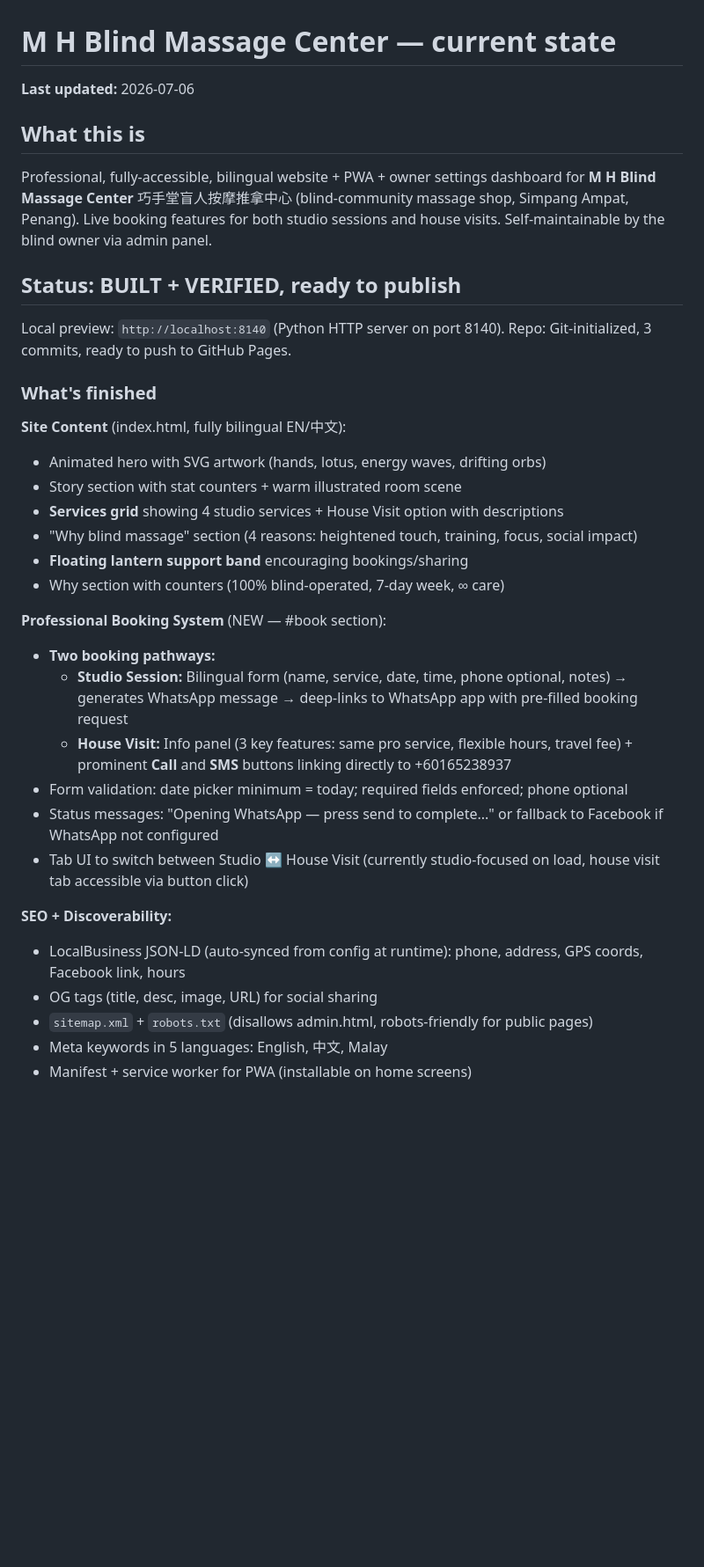
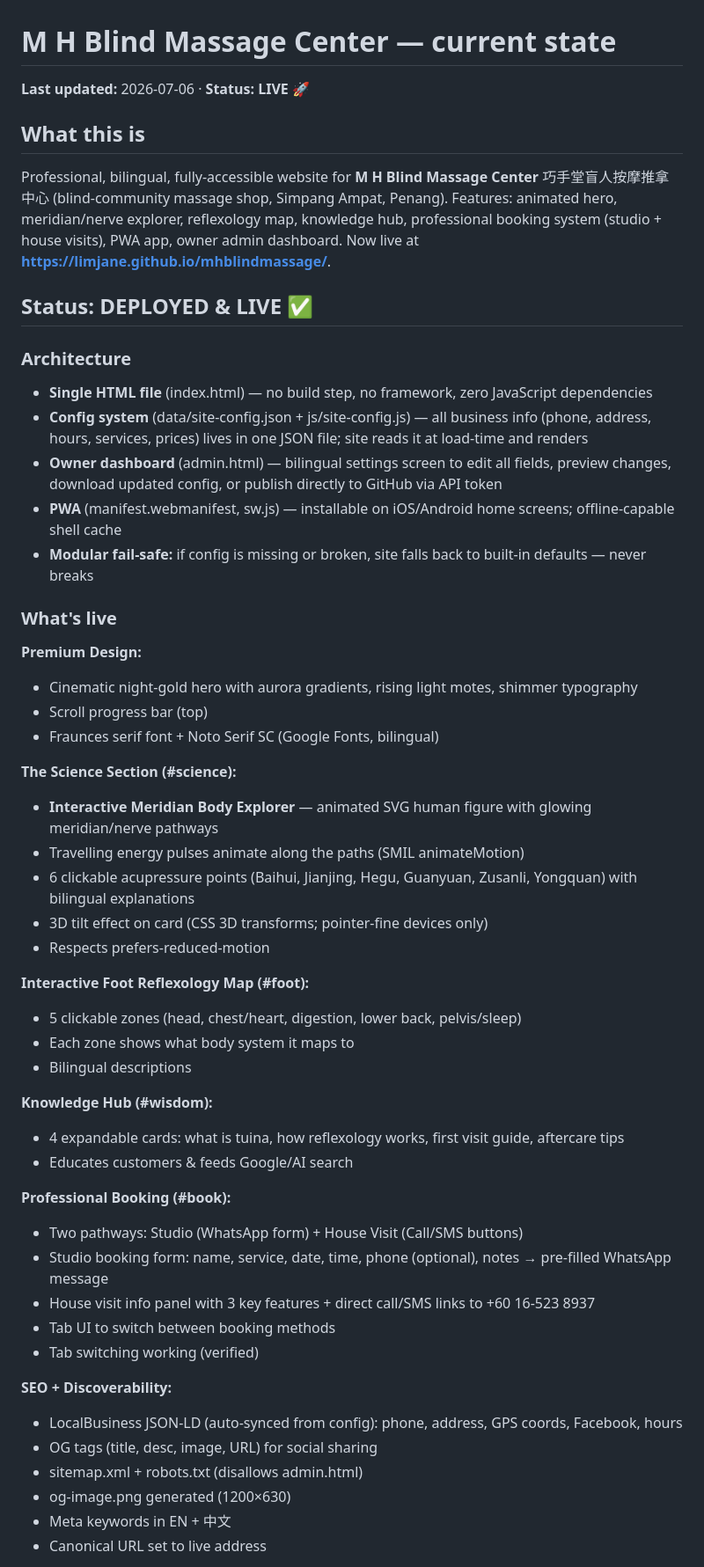
Before and after one commit to limjane/mhblindmassage, a Markdown page: project-docs/current_state.md, the part around one of its changes. Shown at 88% size. Drawn GitHub-style; blank space fills up the shorter version.

```diff
--- a/project-docs/current_state.md
+++ b/project-docs/current_state.md
@@ -1,37 +1,54 @@
 # M H Blind Massage Center — current state
 
-**Last updated:** 2026-07-06
+**Last updated:** 2026-07-06 · **Status: LIVE** 🚀
 
 ## What this is
-Professional, fully-accessible, bilingual website + PWA + owner settings dashboard for **M H Blind Massage Center** 巧手堂盲人按摩推拿中心 (blind-community massage shop, Simpang Ampat, Penang). Live booking features for both studio sessions and house visits. Self-maintainable by the blind owner via admin panel.
+Professional, bilingual, fully-accessible website for **M H Blind Massage Center** 巧手堂盲人按摩推拿中心 (blind-community massage shop, Simpang Ampat, Penang). Features: animated hero, meridian/nerve explorer, reflexology map, knowledge hub, professional booking system (studio + house visits), PWA app, owner admin dashboard. Now live at **https://limjane.github.io/mhblindmassage/**.
 
-## Status: BUILT + VERIFIED, ready to publish
+## Status: DEPLOYED & LIVE ✅
 
-Local preview: `http://localhost:8140` (Python HTTP server on port 8140).
-Repo: Git-initialized, 3 commits, ready to push to GitHub Pages.
+### Architecture
+- **Single HTML file** (index.html) — no build step, no framework, zero JavaScript dependencies
+- **Config system** (data/site-config.json + js/site-config.js) — all business info (phone, address, hours, services, prices) lives in one JSON file; site reads it at load-time and renders
+- **Owner dashboard** (admin.html) — bilingual settings screen to edit all fields, preview changes, download updated config, or publish directly to GitHub via API token
+- **PWA** (manifest.webmanifest, sw.js) — installable on iOS/Android home screens; offline-capable shell cache
+- **Modular fail-safe:** if config is missing or broken, site falls back to built-in defaults — never breaks
 
-### What's finished
+### What's live
 
-**Site Content** (index.html, fully bilingual EN/中文):
-- Animated hero with SVG artwork (hands, lotus, energy waves, drifting orbs)
-- Story section with stat counters + warm illustrated room scene
-- **Services grid** showing 4 studio services + House Visit option with descriptions
-- "Why blind massage" section (4 reasons: heightened touch, training, focus, social impact)
-- **Floating lantern support band** encouraging bookings/sharing
-- Why section with counters (100% blind-operated, 7-day week, ∞ care)
+**Premium Design:**
+- Cinematic night-gold hero with aurora gradients, rising light motes, shimmer typography
+- Scroll progress bar (top)
+- Fraunces serif font + Noto Serif SC (Google Fonts, bilingual)
 
-**Professional Booking System** (NEW — #book section):
-- **Two booking pathways:**
-  - **Studio Session:** Bilingual form (name, service, date, time, phone optional, notes) → generates WhatsApp message → deep-links to WhatsApp app with pre-filled booking request
-  - **House Visit:** Info panel (3 key features: same pro service, flexible hours, travel fee) + prominent **Call** and **SMS** buttons linking directly to +60165238937
-- Form validation: date picker minimum = today; required fields enforced; phone optional
-- Status messages: "Opening WhatsApp — press send to complete..." or fallback to Facebook if WhatsApp not configured
-- Tab UI to switch between Studio ↔ House Visit (currently studio-focused on load, house visit tab accessible via button click)
+**The Science Section (#science):**
+- **Interactive Meridian Body Explorer** — animated SVG human figure with glowing meridian/nerve pathways
+- Travelling energy pulses animate along the paths (SMIL animateMotion)
+- 6 clickable acupressure points (Baihui, Jianjing, Hegu, Guanyuan, Zusanli, Yongquan) with bilingual explanations
+- 3D tilt effect on card (CSS 3D transforms; pointer-fine devices only)
+- Respects prefers-reduced-motion
+
+**Interactive Foot Reflexology Map (#foot):**
+- 5 clickable zones (head, chest/heart, digestion, lower back, pelvis/sleep)
+- Each zone shows what body system it maps to
+- Bilingual descriptions
+
+**Knowledge Hub (#wisdom):**
+- 4 expandable cards: what is tuina, how reflexology works, first visit guide, aftercare tips
+- Educates customers & feeds Google/AI search
+
+**Professional Booking (#book):**
+- Two pathways: Studio (WhatsApp form) + House Visit (Call/SMS buttons)
+- Studio booking form: name, service, date, time, phone (optional), notes → pre-filled WhatsApp message
+- House visit info panel with 3 key features + direct call/SMS links to +60 16-523 8937
+- Tab UI to switch between booking methods
+- Tab switching working (verified)
 
 **SEO + Discoverability:**
-- LocalBusiness JSON-LD (auto-synced from config at runtime): phone, address, GPS coords, Facebook link, hours
+- LocalBusiness JSON-LD (auto-synced from config): phone, address, GPS coords, Facebook, hours
 - OG tags (title, desc, image, URL) for social sharing
-- `sitemap.xml` + `robots.txt` (disallows admin.html, robots-friendly for public pages)
-- Meta keywords in 5 languages: English, 中文, Malay
-- Manifest + service worker for PWA (installable on home screens)
+- sitemap.xml + robots.txt (disallows admin.html)
+- og-image.png generated (1200×630)
+- Meta keywords in EN + 中文
+- Canonical URL set to live address
 
```
Also changed, not shown: other parts of project-docs/current_state.md (+100 -59 lines).
